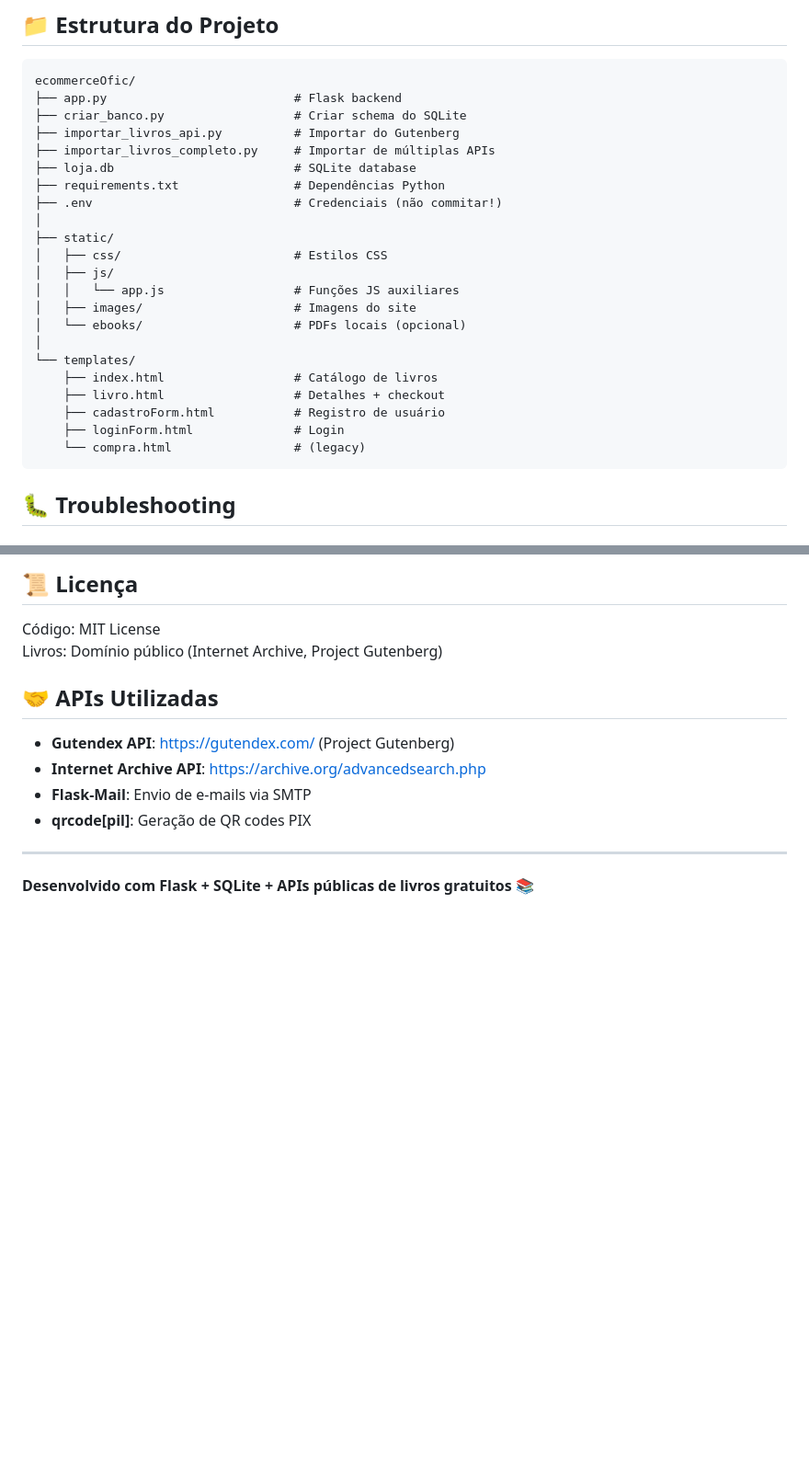
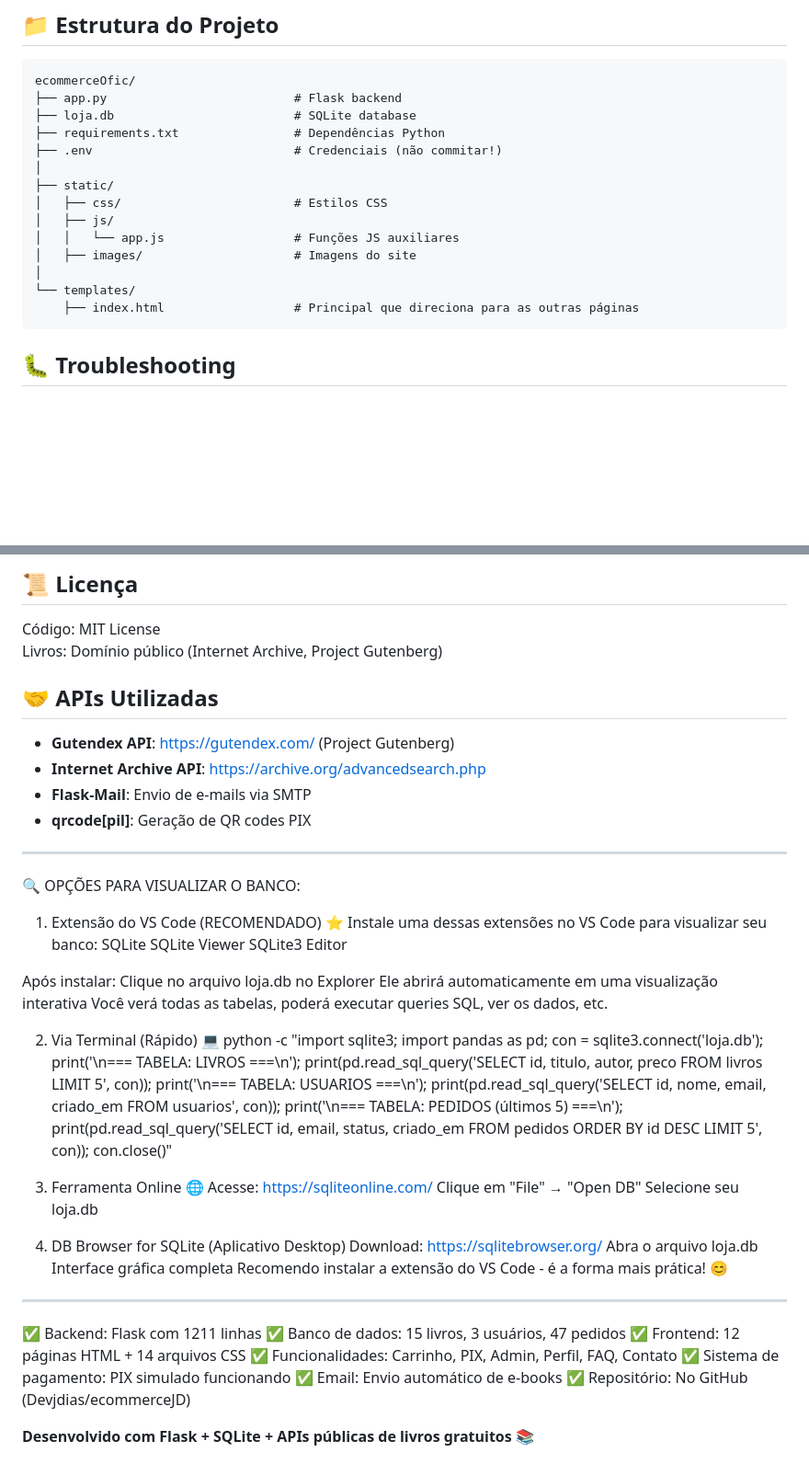
Before and after one commit to Devjdias/ecommerceJD, a Markdown page: README.md, 2 parts joined by grey strips. Shown at 92% size. Rendered like a GitHub page; blank space fills up the shorter version.

Commit message:
Update README with database options and remove files
Removed outdated file references and added database visualization options.

````diff
--- a/README.md
+++ b/README.md
@@ -134,9 +134,6 @@ print(f"Status: {r.status_code}, Size: {len(r.content)} bytes")
 ```
 ecommerceOfic/
 ├── app.py                          # Flask backend
-├── criar_banco.py                  # Criar schema do SQLite
-├── importar_livros_api.py          # Importar do Gutenberg
-├── importar_livros_completo.py     # Importar de múltiplas APIs
 ├── loja.db                         # SQLite database
 ├── requirements.txt                # Dependências Python
 ├── .env                            # Credenciais (não commitar!)
@@ -146,14 +143,9 @@ ecommerceOfic/
 │   ├── js/
 │   │   └── app.js                  # Funções JS auxiliares
 │   ├── images/                     # Imagens do site
-│   └── ebooks/                     # PDFs locais (opcional)
 │
 └── templates/
-    ├── index.html                  # Catálogo de livros
-    ├── livro.html                  # Detalhes + checkout
-    ├── cadastroForm.html           # Registro de usuário
-    ├── loginForm.html              # Login
-    └── compra.html                 # (legacy)
+    ├── index.html                  # Principal que direciona para as outras páginas
 ```
 
 ## 🐛 Troubleshooting
@@ -203,5 +195,38 @@ Livros: Domínio público (Internet Archive, Project Gutenberg)
 - **qrcode[pil]**: Geração de QR codes PIX
 
 ---
+🔍 OPÇÕES PARA VISUALIZAR O BANCO:
+1. Extensão do VS Code (RECOMENDADO) ⭐
+Instale uma dessas extensões no VS Code para visualizar seu banco:
+SQLite
+SQLite Viewer
+SQLite3 Editor
+
+Após instalar:
+Clique no arquivo loja.db no Explorer
+Ele abrirá automaticamente em uma visualização interativa
+Você verá todas as tabelas, poderá executar queries SQL, ver os dados, etc.
+
+2. Via Terminal (Rápido) 💻
+python -c "import sqlite3; import pandas as pd; con = sqlite3.connect('loja.db'); print('\n=== TABELA: LIVROS ===\n'); print(pd.read_sql_query('SELECT id, titulo, autor, preco FROM livros LIMIT 5', con)); print('\n=== TABELA: USUARIOS ===\n'); print(pd.read_sql_query('SELECT id, nome, email, criado_em FROM usuarios', con)); print('\n=== TABELA: PEDIDOS (últimos 5) ===\n'); print(pd.read_sql_query('SELECT id, email, status, criado_em FROM pedidos ORDER BY id DESC LIMIT 5', con)); con.close()"
+
+3. Ferramenta Online 🌐
+Acesse: https://sqliteonline.com/
+Clique em "File" → "Open DB"
+Selecione seu loja.db
+
+4. DB Browser for SQLite (Aplicativo Desktop)
+Download: https://sqlitebrowser.org/
+Abra o arquivo loja.db
+Interface gráfica completa
+Recomendo instalar a extensão do VS Code - é a forma mais prática! 😊
+_________________________________________________________________________
+✅ Backend: Flask com 1211 linhas
+✅ Banco de dados: 15 livros, 3 usuários, 47 pedidos
+✅ Frontend: 12 páginas HTML + 14 arquivos CSS
+✅ Funcionalidades: Carrinho, PIX, Admin, Perfil, FAQ, Contato
+✅ Sistema de pagamento: PIX simulado funcionando
+✅ Email: Envio automático de e-books
+✅ Repositório: No GitHub (Devjdias/ecommerceJD)
 
 **Desenvolvido com Flask + SQLite + APIs públicas de livros gratuitos** 📚
````
